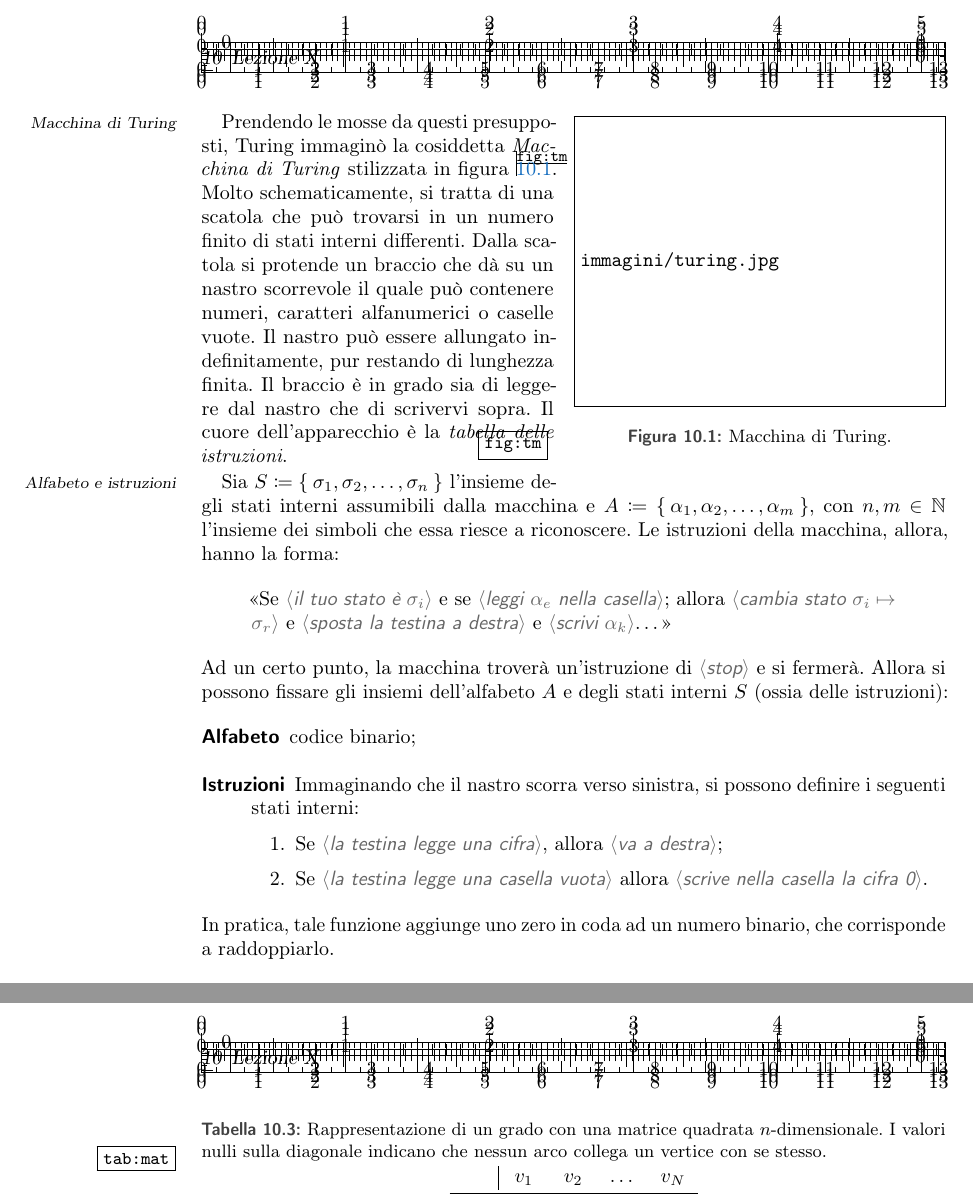
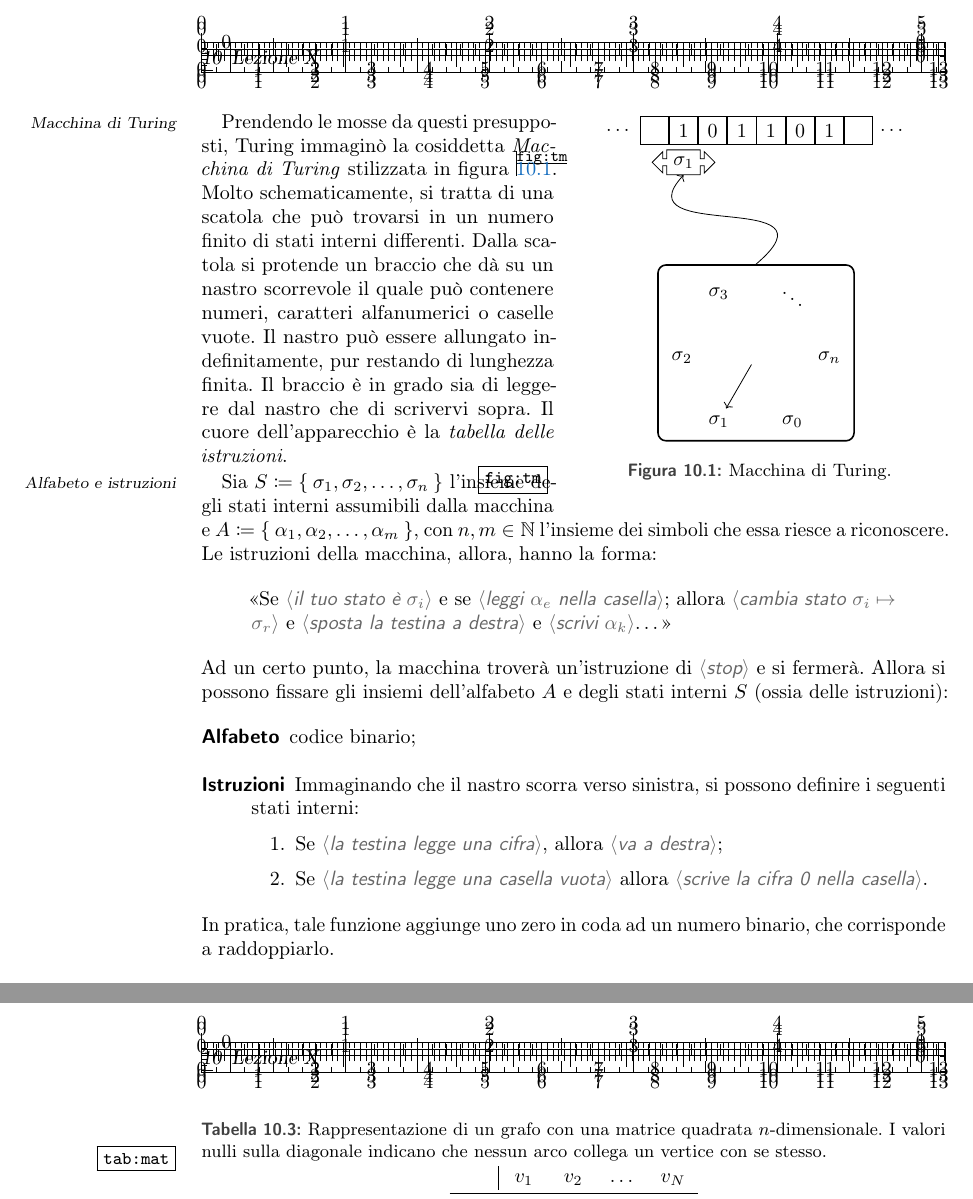
Before and after one commit to pdigiglio/appunti_informatica, a LaTeX thesis (Informatica.tex, which reads immagini/turing.pgf, lezioni/lezX.tex): two parts of pages 56 and 60 of 79, joined at a grey line, cut so that both start at the same text. Compiled offline with pdfLaTeX; an older LaTeX class or package is replaced by its successor.

Commit message:
add turing machine .pgf image

```diff
--- /dev/null
+++ b/immagini/turing.pgf
@@ -0,0 +1,76 @@
+% Turing Machine
+% Author: Sebastian Sardina
+
+\usetikzlibrary{chains,fit,shapes}
+
+\begin{tikzpicture}
+%\tikzstyle{every path}=[very thick]
+
+\edef\sizetape{0.5cm}
+\tikzstyle{tmtape}=[
+	draw,
+	minimum size=\sizetape,
+%	fill pattern=dots
+]
+\tikzstyle{tmhead}=[
+	arrow box,
+	draw,
+	minimum size=.4cm,
+	arrow box
+	arrows={east:.25cm, west:0.25cm}
+]
+
+%% Draw TM tape
+\begin{scope}[
+	start chain=1 going right,
+	node distance=0mm
+]
+    \node [on chain=1,tmtape,draw=none] {$\dots$};
+    \node [on chain=1,tmtape] {};
+    \node [on chain=1,tmtape] (input) {\num{1}};
+    \node [on chain=1,tmtape] {\num{0}};
+    \node [on chain=1,tmtape] {\num{1}};
+    \node [on chain=1,tmtape] {\num{1}};
+    \node [on chain=1,tmtape] {\num{0}};
+    \node [on chain=1,tmtape] {\num{1}};
+    \node [on chain=1,tmtape] {};
+    \node [on chain=1,tmtape,draw=none] {$\dots$};
+%    \node [on chain=1,above,midway] {\textbf{Input/Output Tape}};
+\end{scope}
+
+%% Draw TM Finite Control
+\begin{scope}[
+	shift={(2.4cm,-4cm)},
+	start chain=circle placed {at=(-\tikzchaincount*60:1.3)}
+]
+\foreach \i in {\sigma_0,\sigma_1,\sigma_2,\sigma_3,\ddots,\sigma_n}
+	\node [on chain] {$\i$};
+
+% Arrow to current state
+\node (center) {};
+\draw[->] (center) -- (circle-2);
+
+\node[
+	rounded corners,
+	draw=black,
+	thick,
+	fit=(circle-1) (circle-2) (circle-3) (circle-4) (circle-5) (circle-6),
+%	label=below:\textbf{Finite Control}
+] (fsbox) {};
+\end{scope}
+
+%% Draw TM head below (input) tape cell
+\node [tmhead,yshift=-.3cm] at (input.south) (head) {$\sigma_1$};
+
+%% Link Finite Control with Head
+\path[->,draw] (fsbox.north) .. controls (4.,-1) and (0,-2) .. node[right]
+			(headlinetext)
+ 			{}
+			(head.south);
+%\node[xshift=3cm] at (headlinetext)
+%			{\begin{tabular}{c}
+%				\textbf{Reading and Writing Head} \\
+%				\textbf{(moves in both directions)}
+%			 \end{tabular}};
+
+\end{tikzpicture}
--- a/lezioni/lezX.tex
+++ b/lezioni/lezX.tex
@@ -25,10 +25,13 @@ Anche il foglio di cui dispone ha una dimensione limitata e in ogni quadretto c'
 Inoltre il numero delle \emph{condizioni interne}, o come Turing stesso li definì <<stati mentali>>, che gli permettono di reagire in modo diverso agli stimoli esterni in cui può trovarsi è finito.
 
 \begin{wrapfloat}{figure}{i}{0pt}
+%	\includegraphics[width=0.5\columnwidth]{immagini/turing}
+\begin{minipage}{.5\columnwidth}
 	\centering
-	\includegraphics[width=0.5\columnwidth]{immagini/turing}
+\input{immagini/turing.pgf}
 	\caption{Macchina di Turing.}
 	\label{fig:tm}
+\end{minipage}
 \end{wrapfloat}
 Prendendo \marginpar{Macchina di Turing} le mosse da questi presupposti, Turing immaginò la cosiddetta \emph{Macchina di Turing} stilizzata in figura~\ref{fig:tm}.
 Molto schematicamente, si tratta di una scatola che può trovarsi in un numero finito di stati interni differenti.
@@ -60,7 +63,7 @@ Allora si possono fissare gli insiemi dell'alfabeto $A$ e degli stati interni $S
 			\item
 Se \MyComment{la testina legge una cifra}, allora \MyComment{va a destra};
 			\item
-Se \MyComment{la testina legge una casella vuota} allora \MyComment{scrive nella casella la cifra \num[detect-all]{0}}.
+Se \MyComment{la testina legge una casella vuota} allora \MyComment{scrive la cifra \num[detect-all]{0} nella casella}.
 		\end{enumerate}
 \end{description}
 In pratica, tale funzione aggiunge uno zero in coda ad un numero binario, che corrisponde a raddoppiarlo.
@@ -221,7 +224,7 @@ Si usa una matrice.
 
 \begin{table}
 	\centering
-\caption{Rappresentazione di un grado con una matrice quadrata $n$-dimensionale. I valori nulli sulla diagonale indicano che nessun arco collega un vertice con se stesso.}
+\caption[Rappresentazione matriciale di un grafo.]{Rappresentazione di un grafo con una matrice quadrata $n$-dimensionale. I valori nulli sulla diagonale indicano che nessun arco collega un vertice con se stesso.}
 \label{tab:mat}
 
 \begin{tabular}{>$c<$ | S S S S}
```
